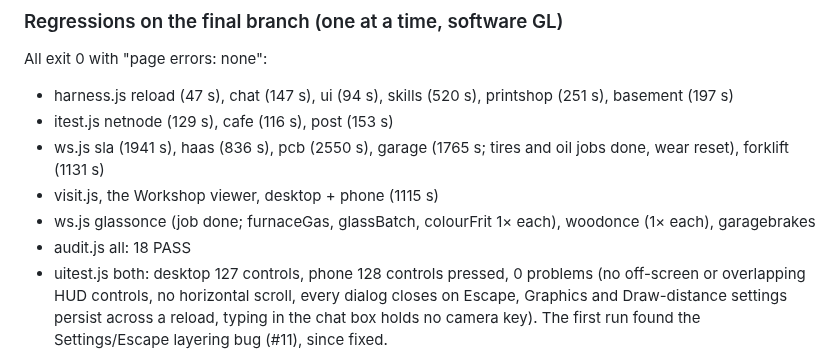
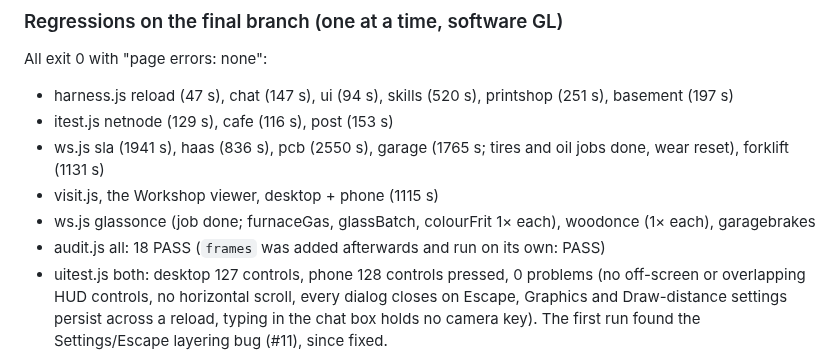
Before and after one commit to jeremiahaguirre/Kelo-bot-1, a Markdown page: REPORT.md, the part around the change. Rendered like a GitHub page.

Commit message:
REPORT: note the frames check run

```diff
--- a/REPORT.md
+++ b/REPORT.md
@@ -142,7 +142,7 @@ All exit 0 with "page errors: none":
 - ws.js sla (1941 s), haas (836 s), pcb (2550 s), garage (1765 s; tires and oil jobs done, wear reset), forklift (1131 s)
 - visit.js, the Workshop viewer, desktop + phone (1115 s)
 - ws.js glassonce (job done; furnaceGas, glassBatch, colourFrit 1× each), woodonce (1× each), garagebrakes
-- audit.js all: 18 PASS
+- audit.js all: 18 PASS (`frames` was added afterwards and run on its own: PASS)
 - uitest.js both: desktop 127 controls, phone 128 controls pressed, 0 problems (no off-screen or overlapping HUD
   controls, no horizontal scroll, every dialog closes on Escape, Graphics and Draw-distance settings persist across a
   reload, typing in the chat box holds no camera key). The first run found the Settings/Escape layering bug (#11),
```
